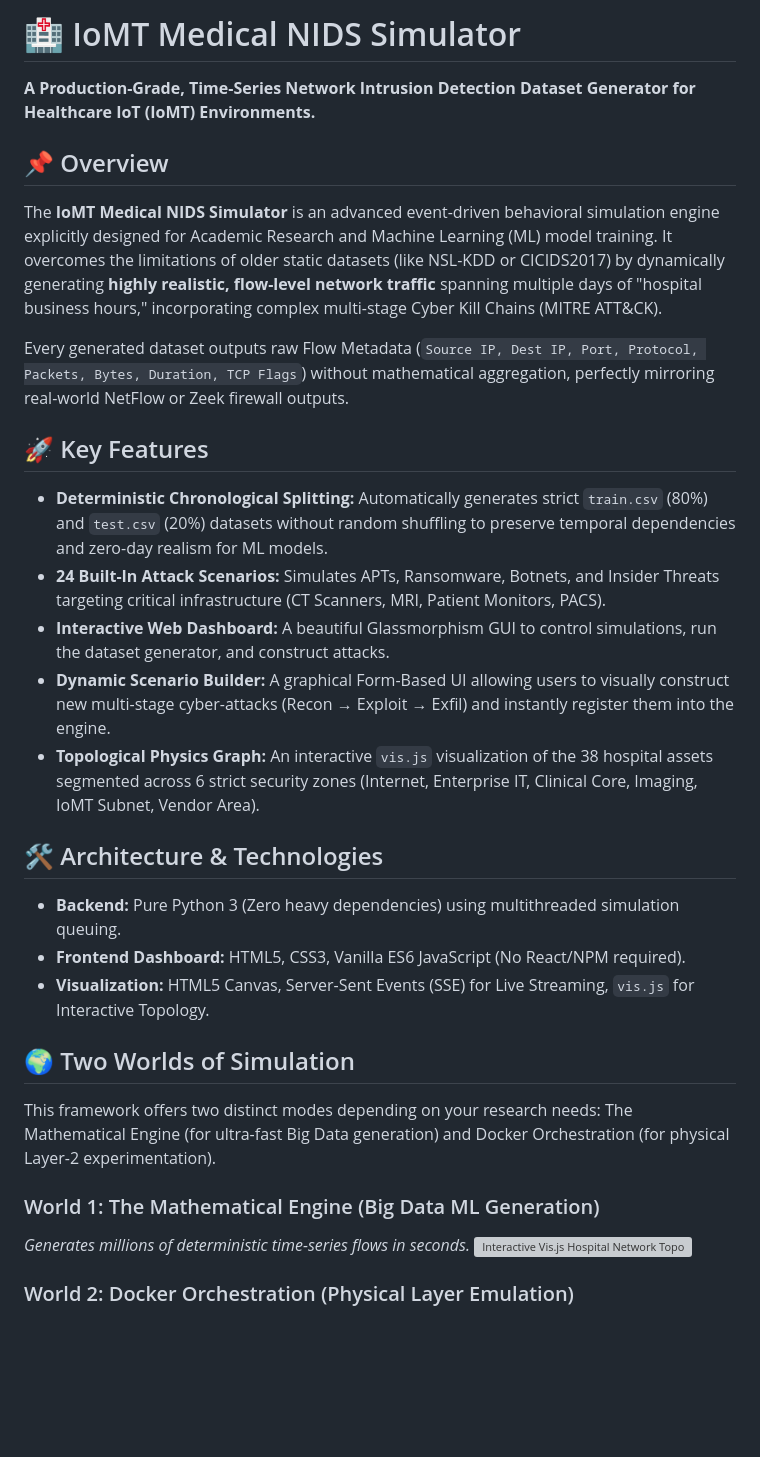
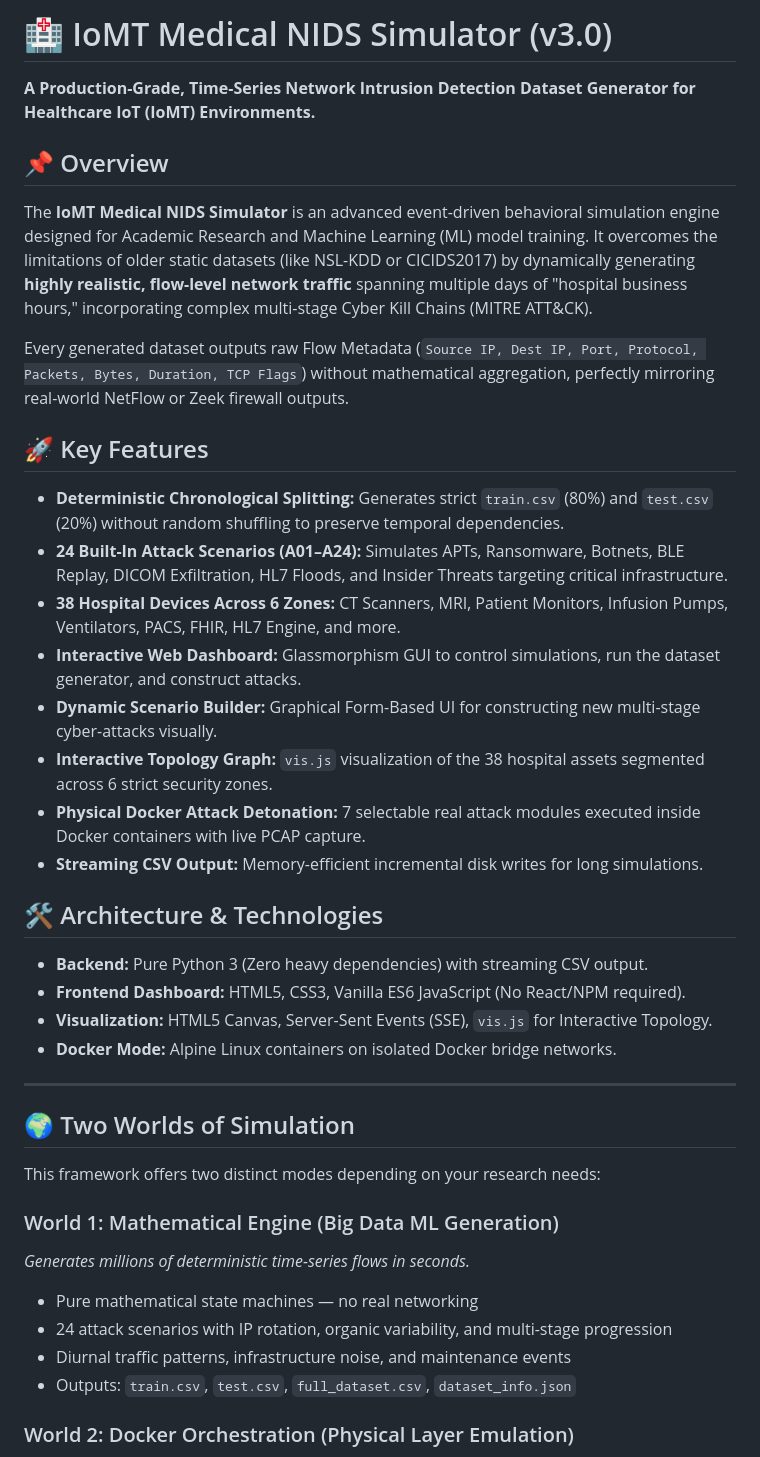
Before and after one commit to Rakesh2109/Topology-Map, a Markdown page: README.md, the part around one of its changes. GitHub-like rendering; blank space fills up the shorter version; grey boxes are pictures that could not be loaded.

```diff
--- a/README.md
+++ b/README.md
@@ -1,29 +1,39 @@
-# 🏥 IoMT Medical NIDS Simulator
+# 🏥 IoMT Medical NIDS Simulator (v3.0)
 
 **A Production-Grade, Time-Series Network Intrusion Detection Dataset Generator for Healthcare IoT (IoMT) Environments.**
 
 ## 📌 Overview
-The **IoMT Medical NIDS Simulator** is an advanced event-driven behavioral simulation engine explicitly designed for Academic Research and Machine Learning (ML) model training. It overcomes the limitations of older static datasets (like NSL-KDD or CICIDS2017) by dynamically generating **highly realistic, flow-level network traffic** spanning multiple days of "hospital business hours," incorporating complex multi-stage Cyber Kill Chains (MITRE ATT&CK).
+The **IoMT Medical NIDS Simulator** is an advanced event-driven behavioral simulation engine designed for Academic Research and Machine Learning (ML) model training. It overcomes the limitations of older static datasets (like NSL-KDD or CICIDS2017) by dynamically generating **highly realistic, flow-level network traffic** spanning multiple days of "hospital business hours," incorporating complex multi-stage Cyber Kill Chains (MITRE ATT&CK).
 
 Every generated dataset outputs raw Flow Metadata (`Source IP, Dest IP, Port, Protocol, Packets, Bytes, Duration, TCP Flags`) without mathematical aggregation, perfectly mirroring real-world NetFlow or Zeek firewall outputs.
 
 ## 🚀 Key Features
-- **Deterministic Chronological Splitting:** Automatically generates strict `train.csv` (80%) and `test.csv` (20%) datasets without random shuffling to preserve temporal dependencies and zero-day realism for ML models.
-- **24 Built-In Attack Scenarios:** Simulates APTs, Ransomware, Botnets, and Insider Threats targeting critical infrastructure (CT Scanners, MRI, Patient Monitors, PACS).
-- **Interactive Web Dashboard:** A beautiful Glassmorphism GUI to control simulations, run the dataset generator, and construct attacks.
-- **Dynamic Scenario Builder:** A graphical Form-Based UI allowing users to visually construct new multi-stage cyber-attacks (Recon → Exploit → Exfil) and instantly register them into the engine.
-- **Topological Physics Graph:** An interactive `vis.js` visualization of the 38 hospital assets segmented across 6 strict security zones (Internet, Enterprise IT, Clinical Core, Imaging, IoMT Subnet, Vendor Area).
+- **Deterministic Chronological Splitting:** Generates strict `train.csv` (80%) and `test.csv` (20%) without random shuffling to preserve temporal dependencies.
+- **24 Built-In Attack Scenarios (A01–A24):** Simulates APTs, Ransomware, Botnets, BLE Replay, DICOM Exfiltration, HL7 Floods, and Insider Threats targeting critical infrastructure.
+- **38 Hospital Devices Across 6 Zones:** CT Scanners, MRI, Patient Monitors, Infusion Pumps, Ventilators, PACS, FHIR, HL7 Engine, and more.
+- **Interactive Web Dashboard:** Glassmorphism GUI to control simulations, run the dataset generator, and construct attacks.
+- **Dynamic Scenario Builder:** Graphical Form-Based UI for constructing new multi-stage cyber-attacks visually.
+- **Interactive Topology Graph:** `vis.js` visualization of the 38 hospital assets segmented across 6 strict security zones.
+- **Physical Docker Attack Detonation:** 7 selectable real attack modules executed inside Docker containers with live PCAP capture.
+- **Streaming CSV Output:** Memory-efficient incremental disk writes for long simulations.
 
 ## 🛠️ Architecture & Technologies
-- **Backend:** Pure Python 3 (Zero heavy dependencies) using multithreaded simulation queuing.
+- **Backend:** Pure Python 3 (Zero heavy dependencies) with streaming CSV output.
 - **Frontend Dashboard:** HTML5, CSS3, Vanilla ES6 JavaScript (No React/NPM required).
-- **Visualization:** HTML5 Canvas, Server-Sent Events (SSE) for Live Streaming, `vis.js` for Interactive Topology.
+- **Visualization:** HTML5 Canvas, Server-Sent Events (SSE), `vis.js` for Interactive Topology.
+- **Docker Mode:** Alpine Linux containers on isolated Docker bridge networks.
+
+---
 
 ## 🌍 Two Worlds of Simulation
-This framework offers two distinct modes depending on your research needs: The Mathematical Engine (for ultra-fast Big Data generation) and Docker Orchestration (for physical Layer-2 experimentation).
 
-### World 1: The Mathematical Engine (Big Data ML Generation)
+This framework offers two distinct modes depending on your research needs:
+
+### World 1: Mathematical Engine (Big Data ML Generation)
 *Generates millions of deterministic time-series flows in seconds.*
-![Interactive Vis.js Hospital Network Topology](/Users/rakeshry/.gemini/antigravity/brain/a8affb7d-6aa2-419a-8658-cd92e7a237da/hospital_topology_final_1774316577413.png)
+- Pure mathematical state machines — no real networking
+- 24 attack scenarios with IP rotation, organic variability, and multi-stage progression
+- Diurnal traffic patterns, infrastructure noise, and maintenance events
+- Outputs: `train.csv`, `test.csv`, `full_dataset.csv`, `dataset_info.json`
 
 ### World 2: Docker Orchestration (Physical Layer Emulation)
```
Also changed, not shown: other parts of README.md (+89 -53 lines).
